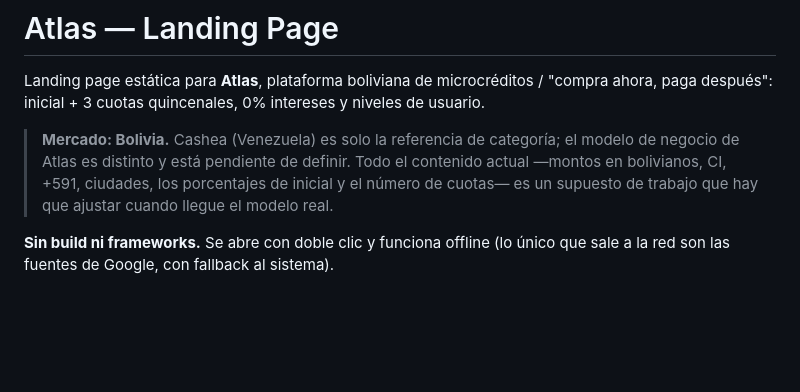
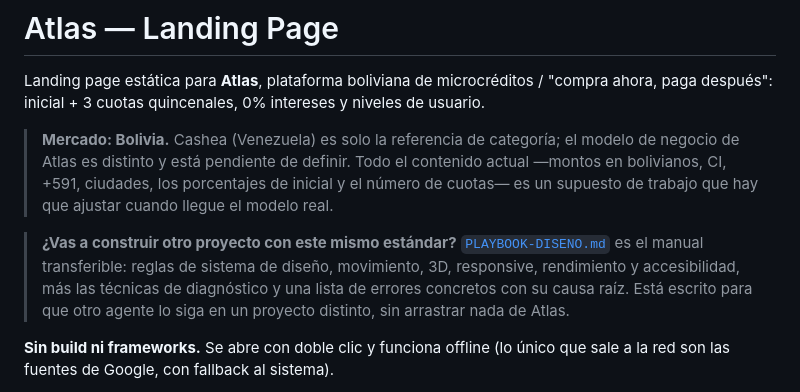
Before and after one commit to PabloArauzCaballero/AtlasLandingPage, a Markdown page: README.md, the part around the change. Drawn GitHub-style; blank space fills up the shorter version.

```diff
--- a/README.md
+++ b/README.md
@@ -7,6 +7,12 @@ Landing page estática para **Atlas**, plataforma boliviana de microcréditos /
 > negocio de Atlas es distinto y está pendiente de definir. Todo el contenido actual —montos en
 > bolivianos, CI, +591, ciudades, los porcentajes de inicial y el número de cuotas— es un
 > supuesto de trabajo que hay que ajustar cuando llegue el modelo real.
+
+> **¿Vas a construir otro proyecto con este mismo estándar?**
+> [`PLAYBOOK-DISENO.md`](PLAYBOOK-DISENO.md) es el manual transferible: reglas de sistema de
+> diseño, movimiento, 3D, responsive, rendimiento y accesibilidad, más las técnicas de
+> diagnóstico y una lista de errores concretos con su causa raíz. Está escrito para que otro
+> agente lo siga en un proyecto distinto, sin arrastrar nada de Atlas.
 
 **Sin build ni frameworks.** Se abre con doble clic y funciona offline (lo único que sale a
 la red son las fuentes de Google, con fallback al sistema).
```
Also changed, not shown: PLAYBOOK-DISENO.md (added, +503 -0 lines).
